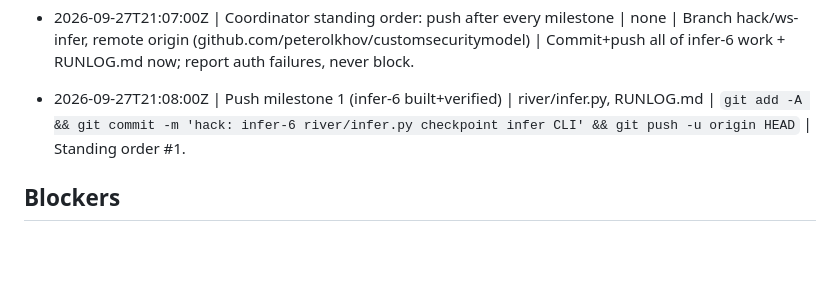
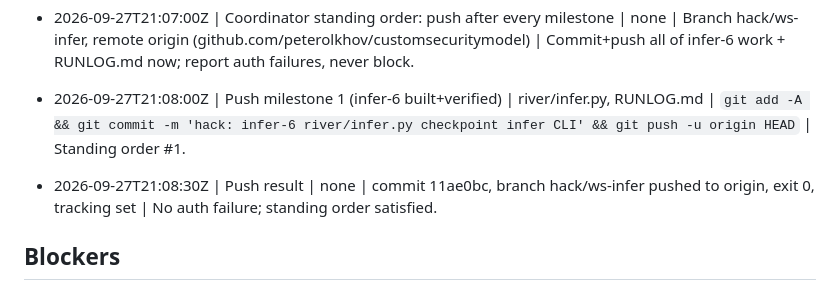
Before and after one commit to peterolkhov/customsecuritymodel, a Markdown page: RUNLOG.md, the part around the change. Drawn GitHub-style; blank space fills up the shorter version.

Commit message:
hack: infer-6 RUNLOG push result + gbrain fact #205

```diff
--- a/RUNLOG.md
+++ b/RUNLOG.md
@@ -24,6 +24,7 @@ Per-milestone run log for the demo narrative. Format:
 
 - 2026-09-27T21:07:00Z | Coordinator standing order: push after every milestone | none | Branch hack/ws-infer, remote origin (github.com/peterolkhov/customsecuritymodel) | Commit+push all of infer-6 work + RUNLOG.md now; report auth failures, never block.
 - 2026-09-27T21:08:00Z | Push milestone 1 (infer-6 built+verified) | river/infer.py, RUNLOG.md | `git add -A && git commit -m 'hack: infer-6 river/infer.py checkpoint infer CLI' && git push -u origin HEAD` | Standing order #1.
+- 2026-09-27T21:08:30Z | Push result | none | commit 11ae0bc, branch hack/ws-infer pushed to origin, exit 0, tracking set | No auth failure; standing order satisfied.
 
 ## Blockers
 
```
